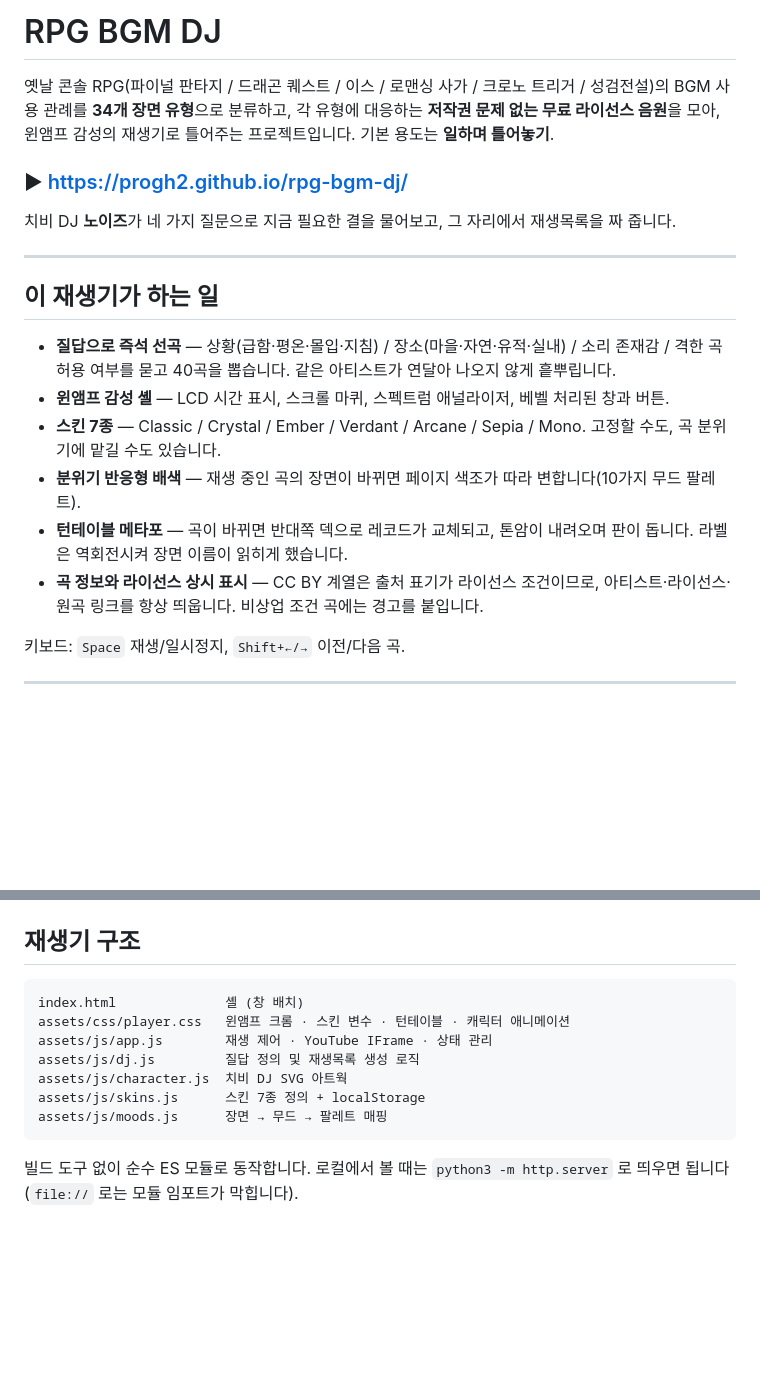
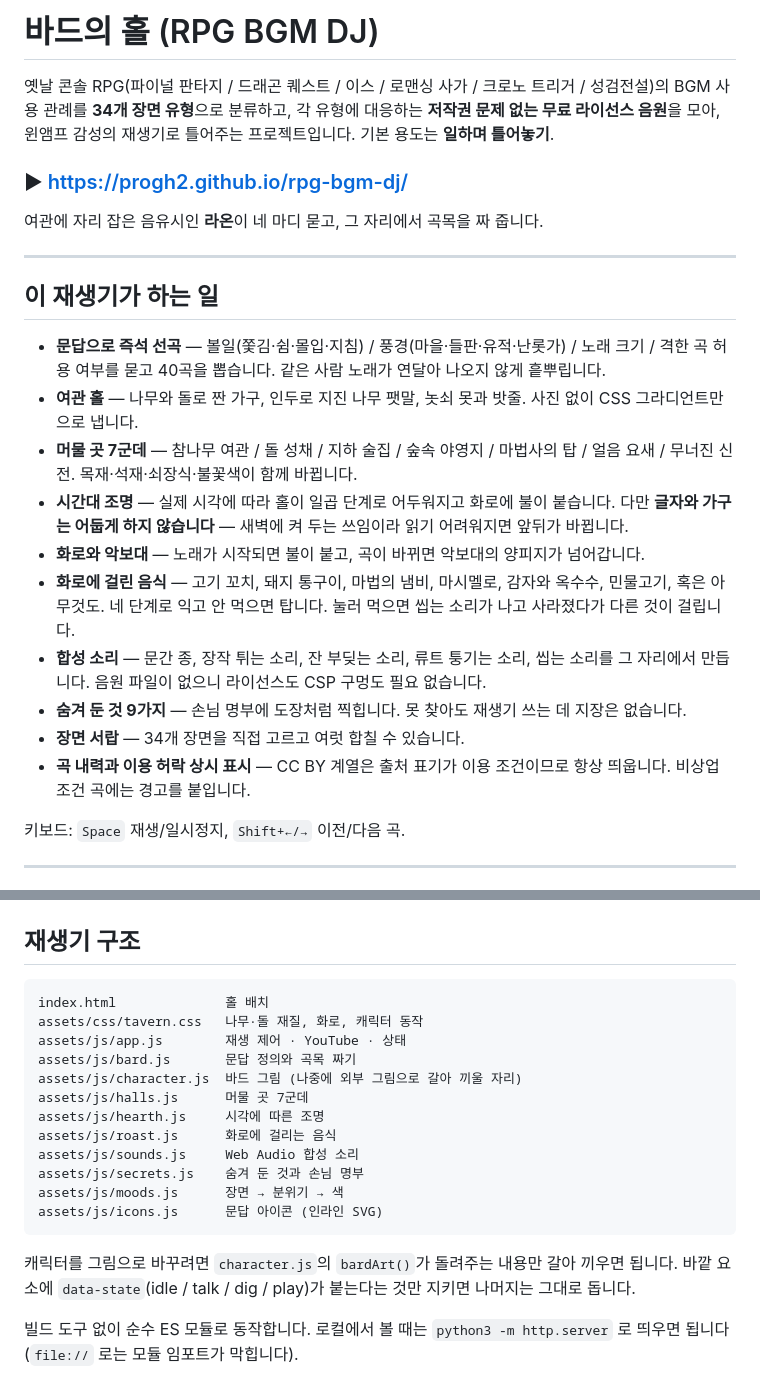
Before and after one commit to progh2/rpg-bgm-dj, a Markdown page: README.md, 2 parts joined by grey strips. GitHub-like rendering; blank space fills up the shorter version.

Commit message:
Update the README for the tavern rebuild
Co-Authored-By: Claude Fable 5 <noreply@anthropic.com>

````diff
--- a/README.md
+++ b/README.md
@@ -1,4 +1,4 @@
-# RPG BGM DJ
+# 바드의 홀 (RPG BGM DJ)
 
 옛날 콘솔 RPG(파이널 판타지 / 드래곤 퀘스트 / 이스 / 로맨싱 사가 / 크로노 트리거 / 성검전설)의
 BGM 사용 관례를 **34개 장면 유형**으로 분류하고, 각 유형에 대응하는 **저작권 문제 없는 무료 라이선스 음원**을
@@ -6,18 +6,22 @@ BGM 사용 관례를 **34개 장면 유형**으로 분류하고, 각 유형에
 
 ### ▶︎ https://progh2.github.io/rpg-bgm-dj/
 
-치비 DJ **노이즈**가 네 가지 질문으로 지금 필요한 결을 물어보고, 그 자리에서 재생목록을 짜 줍니다.
+여관에 자리 잡은 음유시인 **라온**이 네 마디 묻고, 그 자리에서 곡목을 짜 줍니다.
 
 ---
 
 ## 이 재생기가 하는 일
 
-- **질답으로 즉석 선곡** — 상황(급함·평온·몰입·지침) / 장소(마을·자연·유적·실내) / 소리 존재감 / 격한 곡 허용 여부를 묻고 40곡을 뽑습니다. 같은 아티스트가 연달아 나오지 않게 흩뿌립니다.
-- **윈앰프 감성 셸** — LCD 시간 표시, 스크롤 마퀴, 스펙트럼 애널라이저, 베벨 처리된 창과 버튼.
-- **스킨 7종** — Classic / Crystal / Ember / Verdant / Arcane / Sepia / Mono. 고정할 수도, 곡 분위기에 맡길 수도 있습니다.
-- **분위기 반응형 배색** — 재생 중인 곡의 장면이 바뀌면 페이지 색조가 따라 변합니다(10가지 무드 팔레트).
-- **턴테이블 메타포** — 곡이 바뀌면 반대쪽 덱으로 레코드가 교체되고, 톤암이 내려오며 판이 돕니다. 라벨은 역회전시켜 장면 이름이 읽히게 했습니다.
-- **곡 정보와 라이선스 상시 표시** — CC BY 계열은 출처 표기가 라이선스 조건이므로, 아티스트·라이선스·원곡 링크를 항상 띄웁니다. 비상업 조건 곡에는 경고를 붙입니다.
+- **문답으로 즉석 선곡** — 볼일(쫓김·쉼·몰입·지침) / 풍경(마을·들판·유적·난롯가) / 노래 크기 / 격한 곡 허용 여부를 묻고 40곡을 뽑습니다. 같은 사람 노래가 연달아 나오지 않게 흩뿌립니다.
+- **여관 홀** — 나무와 돌로 짠 가구, 인두로 지진 나무 팻말, 놋쇠 못과 밧줄. 사진 없이 CSS 그라디언트만으로 냅니다.
+- **머물 곳 7군데** — 참나무 여관 / 돌 성채 / 지하 술집 / 숲속 야영지 / 마법사의 탑 / 얼음 요새 / 무너진 신전. 목재·석재·쇠장식·불꽃색이 함께 바뀝니다.
+- **시간대 조명** — 실제 시각에 따라 홀이 일곱 단계로 어두워지고 화로에 불이 붙습니다. 다만 **글자와 가구는 어둡게 하지 않습니다** — 새벽에 켜 두는 쓰임이라 읽기 어려워지면 앞뒤가 바뀝니다.
+- **화로와 악보대** — 노래가 시작되면 불이 붙고, 곡이 바뀌면 악보대의 양피지가 넘어갑니다.
+- **화로에 걸린 음식** — 고기 꼬치, 돼지 통구이, 마법의 냄비, 마시멜로, 감자와 옥수수, 민물고기, 혹은 아무것도. 네 단계로 익고 안 먹으면 탑니다. 눌러 먹으면 씹는 소리가 나고 사라졌다가 다른 것이 걸립니다.
+- **합성 소리** — 문간 종, 장작 튀는 소리, 잔 부딪는 소리, 류트 퉁기는 소리, 씹는 소리를 그 자리에서 만듭니다. 음원 파일이 없으니 라이선스도 CSP 구멍도 필요 없습니다.
+- **숨겨 둔 것 9가지** — 손님 명부에 도장처럼 찍힙니다. 못 찾아도 재생기 쓰는 데 지장은 없습니다.
+- **장면 서랍** — 34개 장면을 직접 고르고 여럿 합칠 수 있습니다.
+- **곡 내력과 이용 허락 상시 표시** — CC BY 계열은 출처 표기가 이용 조건이므로 항상 띄웁니다. 비상업 조건 곡에는 경고를 붙입니다.
 
 키보드: `Space` 재생/일시정지, `Shift+←/→` 이전/다음 곡.
 
@@ -88,14 +92,22 @@ tools/report.py            마크다운 리포트 생성
 ## 재생기 구조
 
 ```
-index.html              셸 (창 배치)
-assets/css/player.css   윈앰프 크롬 · 스킨 변수 · 턴테이블 · 캐릭터 애니메이션
-assets/js/app.js        재생 제어 · YouTube IFrame · 상태 관리
-assets/js/dj.js         질답 정의 및 재생목록 생성 로직
-assets/js/character.js  치비 DJ SVG 아트웍
-assets/js/skins.js      스킨 7종 정의 + localStorage
-assets/js/moods.js      장면 → 무드 → 팔레트 매핑
+index.html              홀 배치
+assets/css/tavern.css   나무·돌 재질, 화로, 캐릭터 동작
+assets/js/app.js        재생 제어 · YouTube · 상태
+assets/js/bard.js       문답 정의와 곡목 짜기
+assets/js/character.js  바드 그림 (나중에 외부 그림으로 갈아 끼울 자리)
+assets/js/halls.js      머물 곳 7군데
+assets/js/hearth.js     시각에 따른 조명
+assets/js/roast.js      화로에 걸리는 음식
+assets/js/sounds.js     Web Audio 합성 소리
+assets/js/secrets.js    숨겨 둔 것과 손님 명부
+assets/js/moods.js      장면 → 분위기 → 색
+assets/js/icons.js      문답 아이콘 (인라인 SVG)
 ```
+
+캐릭터를 그림으로 바꾸려면 `character.js`의 `bardArt()`가 돌려주는 내용만 갈아 끼우면 됩니다.
+바깥 요소에 `data-state`(idle / talk / dig / play)가 붙는다는 것만 지키면 나머지는 그대로 돕니다.
 
 빌드 도구 없이 순수 ES 모듈로 동작합니다. 로컬에서 볼 때는 `python3 -m http.server` 로 띄우면 됩니다
 (`file://` 로는 모듈 임포트가 막힙니다).
````
